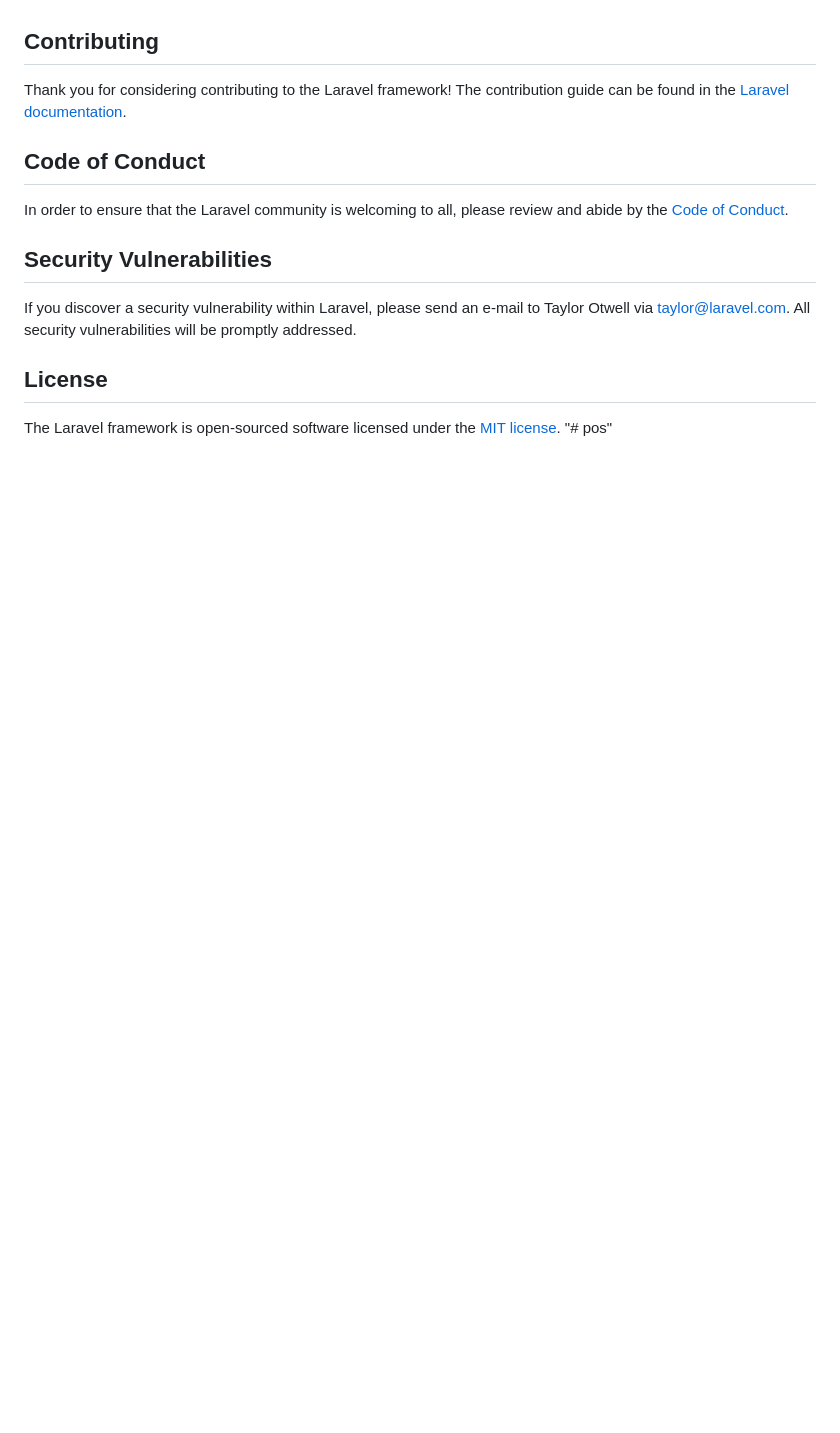
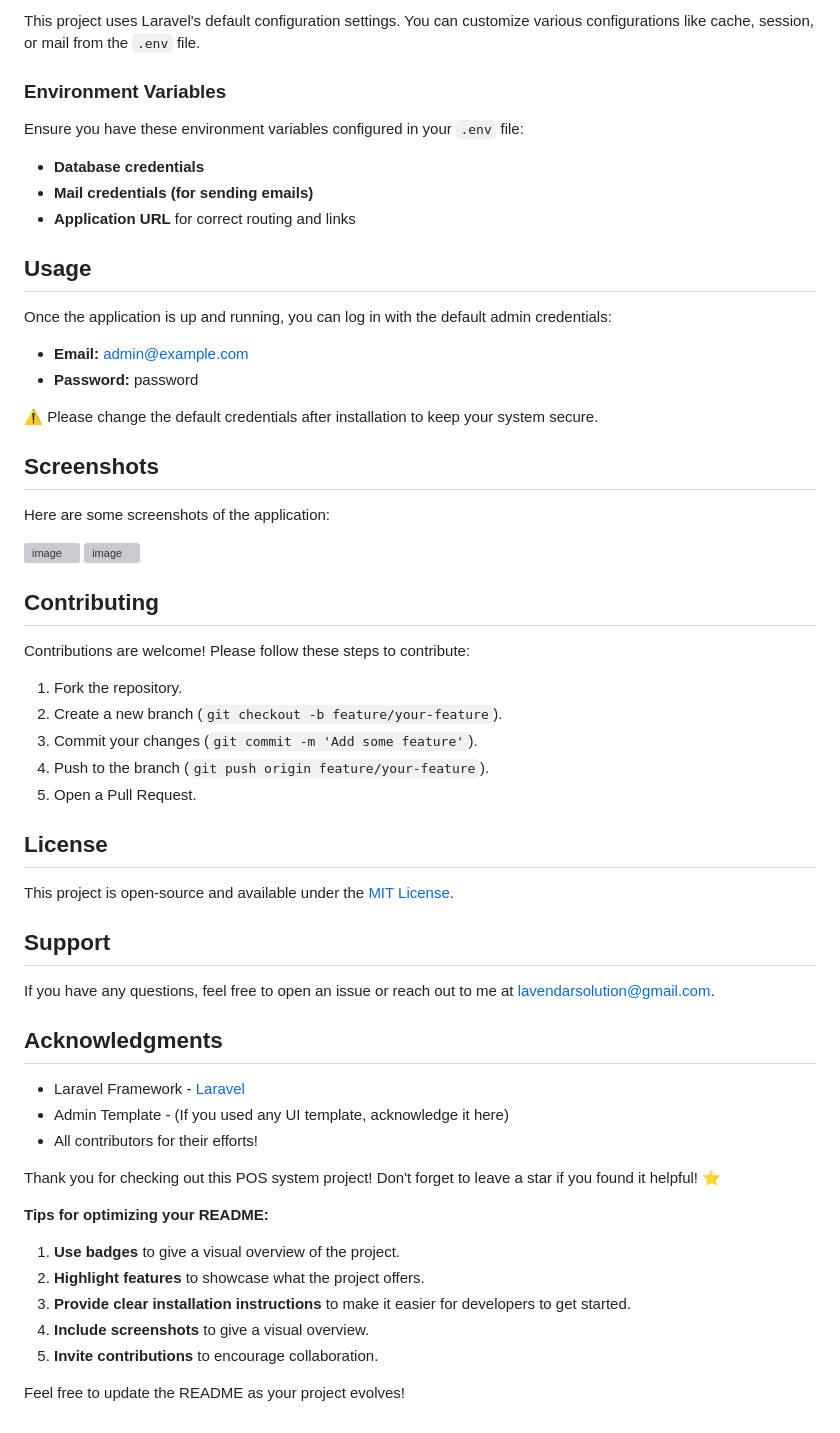
Before and after one commit to lavendar-k/posedenhotel.caliburgerlb.com, a Markdown page: README.md, the part around one of its changes. GitHub-like rendering; blank space fills up the shorter version; grey boxes are pictures that could not be loaded.

```diff
--- a/README.md
+++ b/README.md
@@ -49,17 +87,60 @@ We would like to extend our thanks to the following sponsors for funding Laravel
+This project uses Laravel's default configuration settings. You can customize various configurations like cache, session, or mail from the `.env` file.
+
+### Environment Variables
+
+Ensure you have these environment variables configured in your `.env` file:
+
+- **Database credentials**
+- **Mail credentials (for sending emails)**
+- **Application URL** for correct routing and links
+
+## Usage
+
+Once the application is up and running, you can log in with the default admin credentials:
+
+- **Email:** admin@example.com
+- **Password:** password
+
+⚠️ Please change the default credentials after installation to keep your system secure.
+
+## Screenshots
+
+Here are some screenshots of the application:
+
+![image](https://github.com/user-attachments/assets/43ec539b-feb9-4192-9863-80e91e7d9e1f)
+![image](https://github.com/user-attachments/assets/5356629e-ee3e-425e-a98b-dda6f6694392)
 
 ## Contributing
 
-Thank you for considering contributing to the Laravel framework! The contribution guide can be found in the [Laravel documentation](https://laravel.com/docs/contributions).
+Contributions are welcome! Please follow these steps to contribute:
 
-## Code of Conduct
-
-In order to ensure that the Laravel community is welcoming to all, please review and abide by the [Code of Conduct](https://laravel.com/docs/contributions#code-of-conduct).
-
-## Security Vulnerabilities
-
-If you discover a security vulnerability within Laravel, please send an e-mail to Taylor Otwell via [taylor@laravel.com](mailto:taylor@laravel.com). All security vulnerabilities will be promptly addressed.
+1. Fork the repository.
+2. Create a new branch (`git checkout -b feature/your-feature`).
+3. Commit your changes (`git commit -m 'Add some feature'`).
+4. Push to the branch (`git push origin feature/your-feature`).
+5. Open a Pull Request.
 
 ## License
 
-The Laravel framework is open-sourced software licensed under the [MIT license](https://opensource.org/licenses/MIT).
-"# pos"
+This project is open-source and available under the [MIT License](LICENSE).
+
+## Support
+
+If you have any questions, feel free to open an issue or reach out to me at [lavendarsolution@gmail.com](mailto:lavendarsolution@gmail.com).
+
+## Acknowledgments
+
+- Laravel Framework - [Laravel](https://laravel.com)
+- Admin Template - (If you used any UI template, acknowledge it here)
+- All contributors for their efforts!
+
+Thank you for checking out this POS system project! Don't forget to leave a star if you found it helpful! ⭐
+
+**Tips for optimizing your README:**
+1. **Use badges** to give a visual overview of the project.
+2. **Highlight features** to showcase what the project offers.
+3. **Provide clear installation instructions** to make it easier for developers to get started.
+4. **Include screenshots** to give a visual overview.
+5. **Invite contributions** to encourage collaboration.
+
+Feel free to update the README as your project evolves!
```
Also changed, not shown: other parts of README.md (+74 -36 lines).
